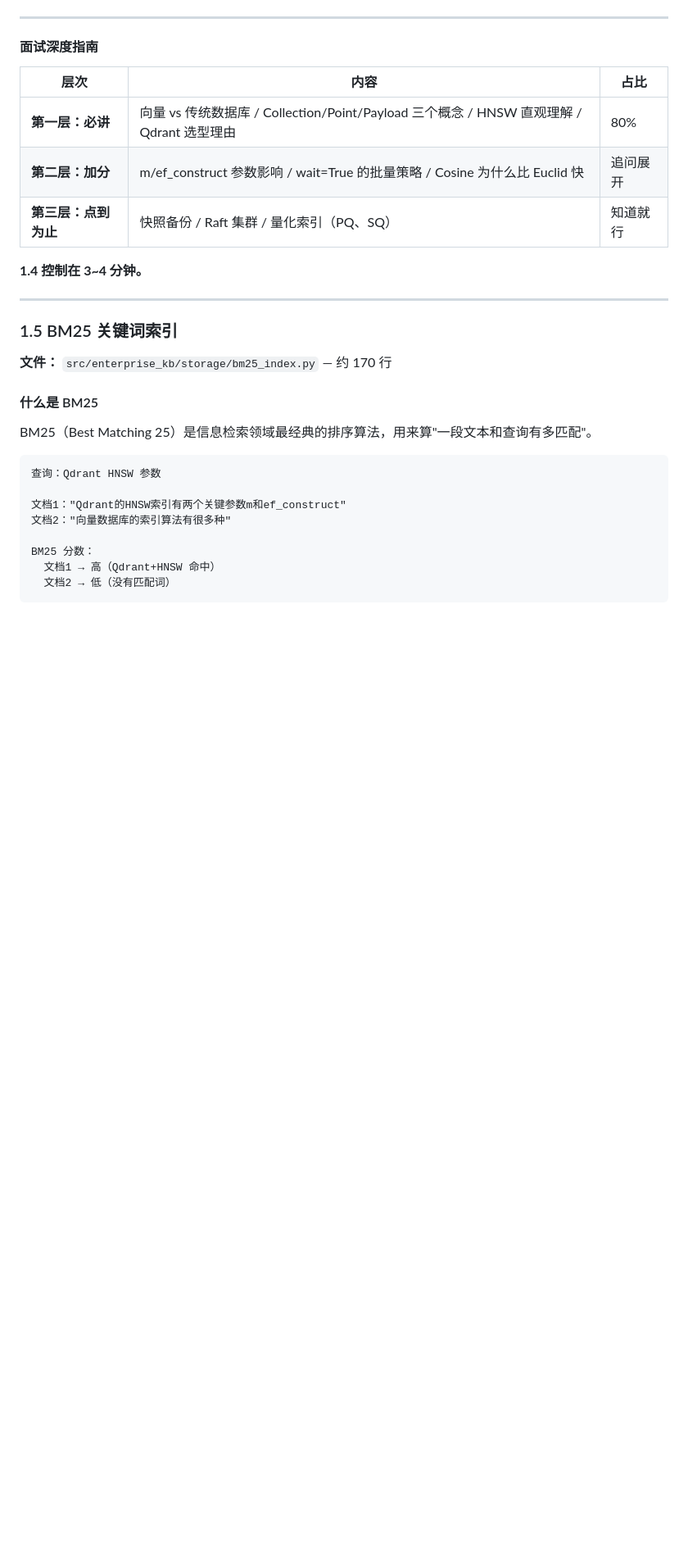
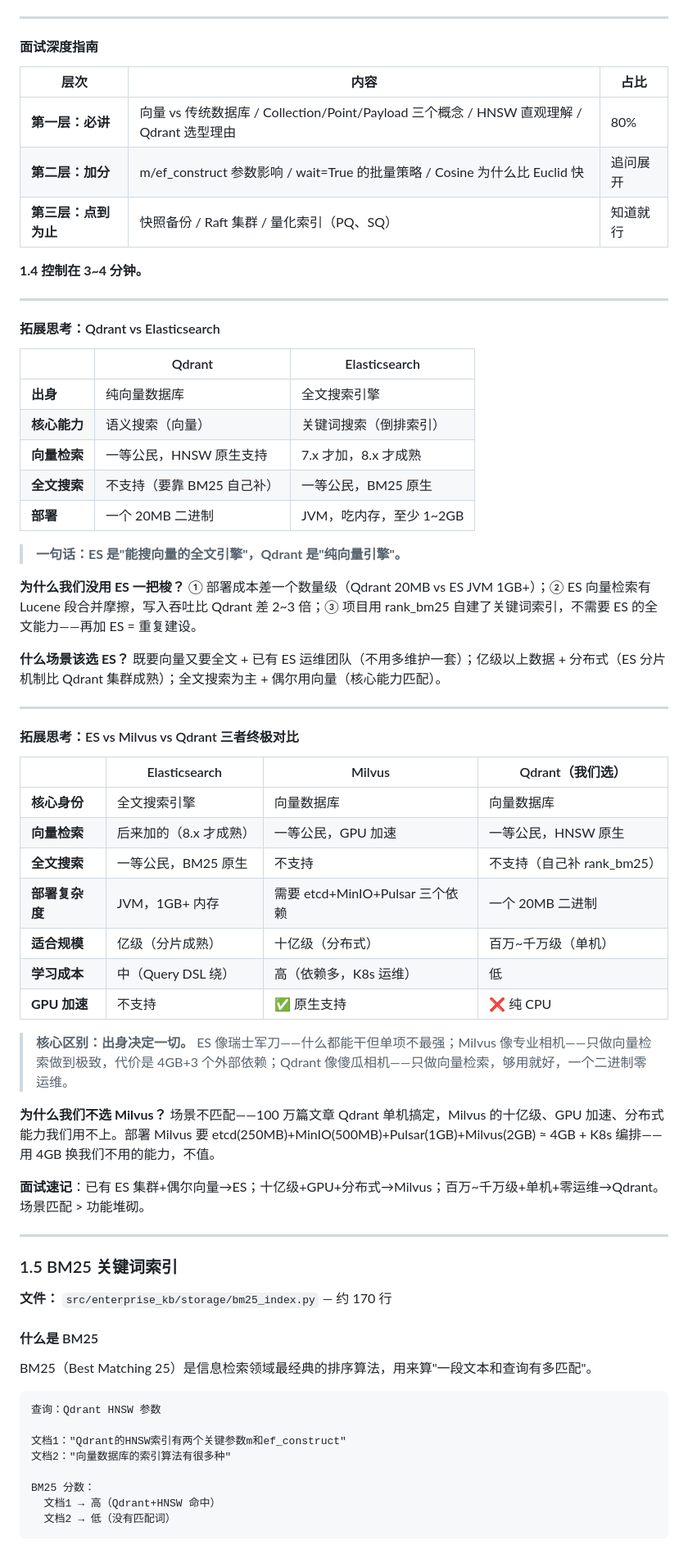
Before and after one commit to wgb123/enterprise-kb, a Markdown page: docs/learning_notes.md, the part around the change. Shown at 82% size. GitHub-like rendering; blank space fills up the shorter version.

Commit message:
docs: 1.4 拓展 - Qdrant vs ES vs Milvus 三者终极对比

```diff
--- a/docs/learning_notes.md
+++ b/docs/learning_notes.md
@@ -1071,6 +1071,44 @@ Collection 里的一行记录。每个 Point 有 id、vector、可选的 payload
 | **第三层：点到为止** | 快照备份 / Raft 集群 / 量化索引（PQ、SQ） | 知道就行 |
 
 **1.4 控制在 3~4 分钟。**
+
+---
+
+#### 拓展思考：Qdrant vs Elasticsearch
+
+| | Qdrant | Elasticsearch |
+|------|------|------|
+| **出身** | 纯向量数据库 | 全文搜索引擎 |
+| **核心能力** | 语义搜索（向量） | 关键词搜索（倒排索引） |
+| **向量检索** | 一等公民，HNSW 原生支持 | 7.x 才加，8.x 才成熟 |
+| **全文搜索** | 不支持（要靠 BM25 自己补） | 一等公民，BM25 原生 |
+| **部署** | 一个 20MB 二进制 | JVM，吃内存，至少 1~2GB |
+
+> **一句话：ES 是"能搜向量的全文引擎"，Qdrant 是"纯向量引擎"。**
+
+**为什么我们没用 ES 一把梭？** ① 部署成本差一个数量级（Qdrant 20MB vs ES JVM 1GB+）；② ES 向量检索有 Lucene 段合并摩擦，写入吞吐比 Qdrant 差 2~3 倍；③ 项目用 rank_bm25 自建了关键词索引，不需要 ES 的全文能力——再加 ES = 重复建设。
+
+**什么场景该选 ES？** 既要向量又要全文 + 已有 ES 运维团队（不用多维护一套）；亿级以上数据 + 分布式（ES 分片机制比 Qdrant 集群成熟）；全文搜索为主 + 偶尔用向量（核心能力匹配）。
+
+---
+
+#### 拓展思考：ES vs Milvus vs Qdrant 三者终极对比
+
+| | Elasticsearch | Milvus | Qdrant（我们选） |
+|------|------|------|------|
+| **核心身份** | 全文搜索引擎 | 向量数据库 | 向量数据库 |
+| **向量检索** | 后来加的（8.x 才成熟） | 一等公民，GPU 加速 | 一等公民，HNSW 原生 |
+| **全文搜索** | 一等公民，BM25 原生 | 不支持 | 不支持（自己补 rank_bm25） |
+| **部署复杂度** | JVM，1GB+ 内存 | 需要 etcd+MinIO+Pulsar 三个依赖 | 一个 20MB 二进制 |
+| **适合规模** | 亿级（分片成熟） | 十亿级（分布式） | 百万~千万级（单机） |
+| **学习成本** | 中（Query DSL 绕） | 高（依赖多，K8s 运维） | 低 |
+| **GPU 加速** | 不支持 | ✅ 原生支持 | ❌ 纯 CPU |
+
+> **核心区别：出身决定一切。** ES 像瑞士军刀——什么都能干但单项不最强；Milvus 像专业相机——只做向量检索做到极致，代价是 4GB+3 个外部依赖；Qdrant 像傻瓜相机——只做向量检索，够用就好，一个二进制零运维。
+
+**为什么我们不选 Milvus？** 场景不匹配——100 万篇文章 Qdrant 单机搞定，Milvus 的十亿级、GPU 加速、分布式能力我们用不上。部署 Milvus 要 etcd(250MB)+MinIO(500MB)+Pulsar(1GB)+Milvus(2GB) ≈ 4GB + K8s 编排——用 4GB 换我们不用的能力，不值。
+
+**面试速记**：已有 ES 集群+偶尔向量→ES；十亿级+GPU+分布式→Milvus；百万~千万级+单机+零运维→Qdrant。场景匹配 > 功能堆砌。
 
 ---
 
```
